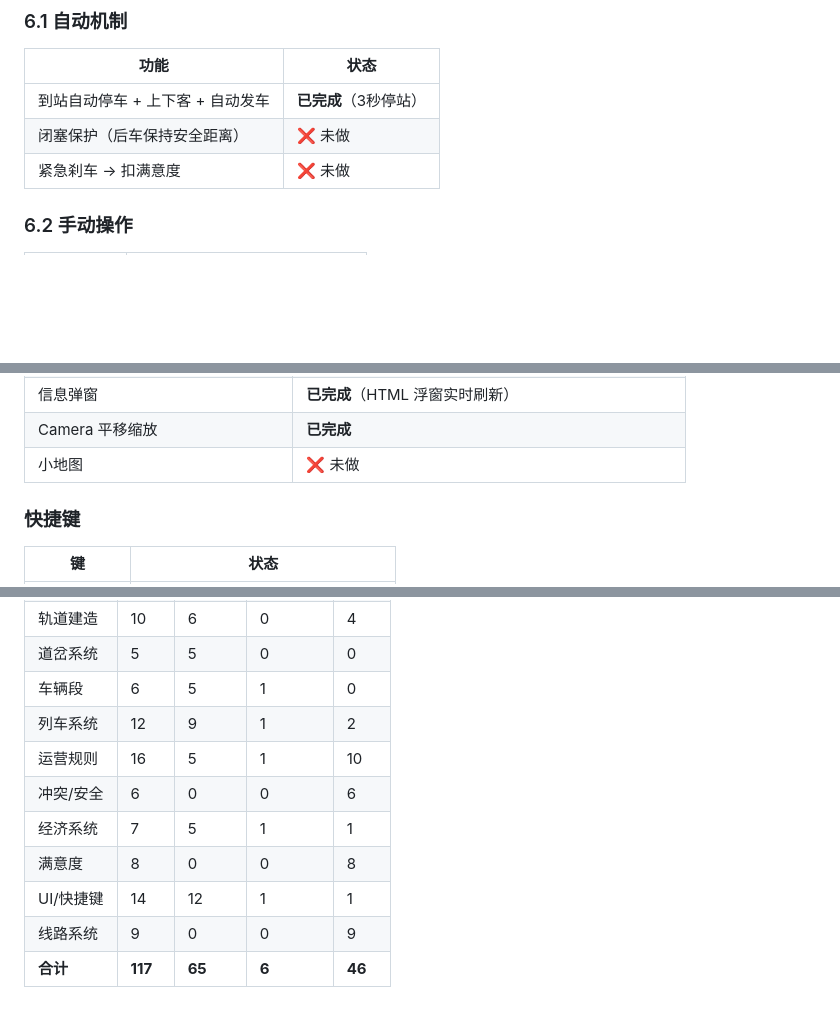
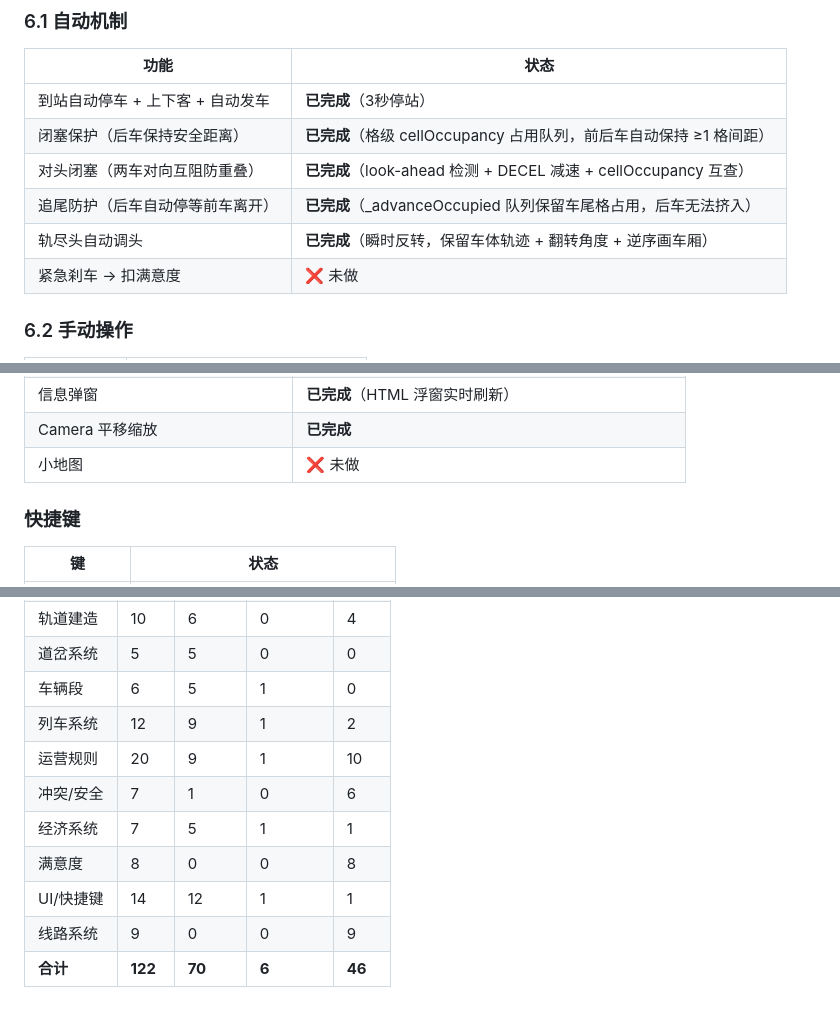
Before and after one commit to cxxy161/Rail-Network-Dispatch, a Markdown page: 功能完成清单.md, 3 parts joined by grey strips. Rendered like a GitHub page; blank space fills up the shorter version.

Commit message:
docs: 更新功能清单 — 闭塞/调头/追尾已标记完成

```diff
--- a/功能完成清单.md
+++ b/功能完成清单.md
@@ -188,7 +188,10 @@
 | 功能 | 状态 |
 |------|------|
 | 到站自动停车 + 上下客 + 自动发车 | **已完成**（3秒停站） |
-| 闭塞保护（后车保持安全距离） | ❌ 未做 |
+| 闭塞保护（后车保持安全距离） | **已完成**（格级 cellOccupancy 占用队列，前后车自动保持 ≥1 格间距） |
+| 对头闭塞（两车对向互阻防重叠） | **已完成**（look-ahead 检测 + DECEL 减速 + cellOccupancy 互查） |
+| 追尾防护（后车自动停等前车离开） | **已完成**（_advanceOccupied 队列保留车尾格占用，后车无法挤入） |
+| 轨尽头自动调头 | **已完成**（瞬时反转，保留车体轨迹 + 翻转角度 + 逆序画车厢） |
 | 紧急刹车 → 扣满意度 | ❌ 未做 |
 
 ### 6.2 手动操作
@@ -297,7 +301,7 @@
 | 列车列表 | ❌ 未做 |
 | 信息弹窗 | **已完成**（HTML 浮窗实时刷新） |
 | Camera 平移缩放 | **已完成** |
-| 小地图 | ❌ 未做 |
+| 小地图 | ❌ 未做 |不做了
 
 ### 快捷键
 
@@ -342,10 +346,10 @@
 | 道岔系统 | 5 | 5 | 0 | 0 |
 | 车辆段 | 6 | 5 | 1 | 0 |
 | 列车系统 | 12 | 9 | 1 | 2 |
-| 运营规则 | 16 | 5 | 1 | 10 |
-| 冲突/安全 | 6 | 0 | 0 | 6 |
+| 运营规则 | 20 | 9 | 1 | 10 |
+| 冲突/安全 | 7 | 1 | 0 | 6 |
 | 经济系统 | 7 | 5 | 1 | 1 |
 | 满意度 | 8 | 0 | 0 | 8 |
 | UI/快捷键 | 14 | 12 | 1 | 1 |
 | 线路系统 | 9 | 0 | 0 | 9 |
-| **合计** | **117** | **65** | **6** | **46** |
+| **合计** | **122** | **70** | **6** | **46** |
```
Also changed, not shown: other parts of 功能完成清单.md (+1 -0 lines).
